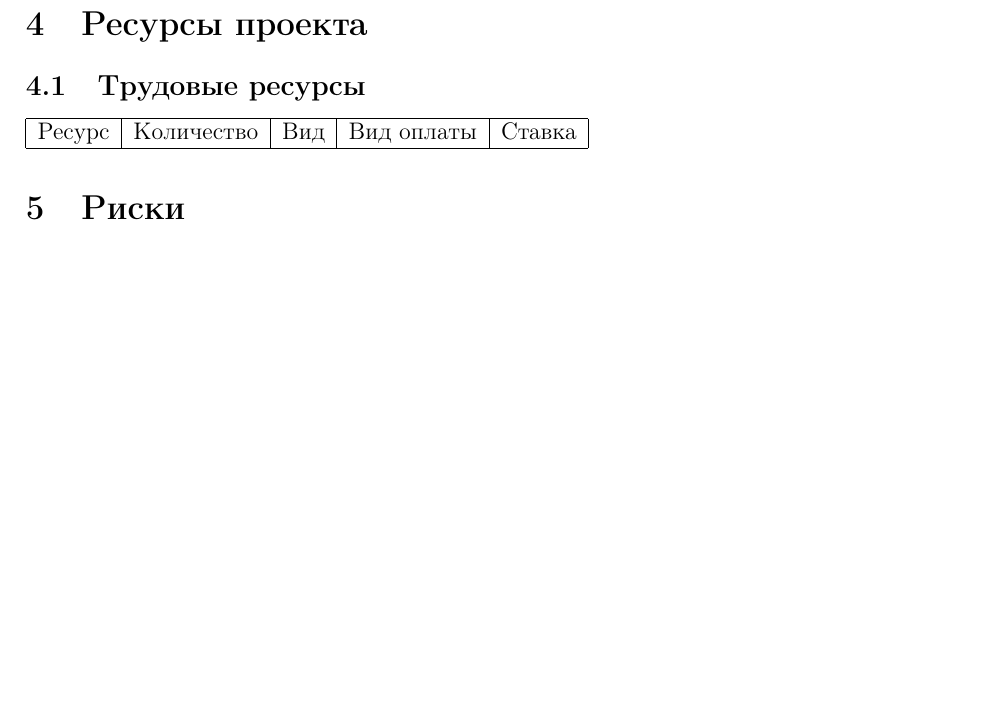
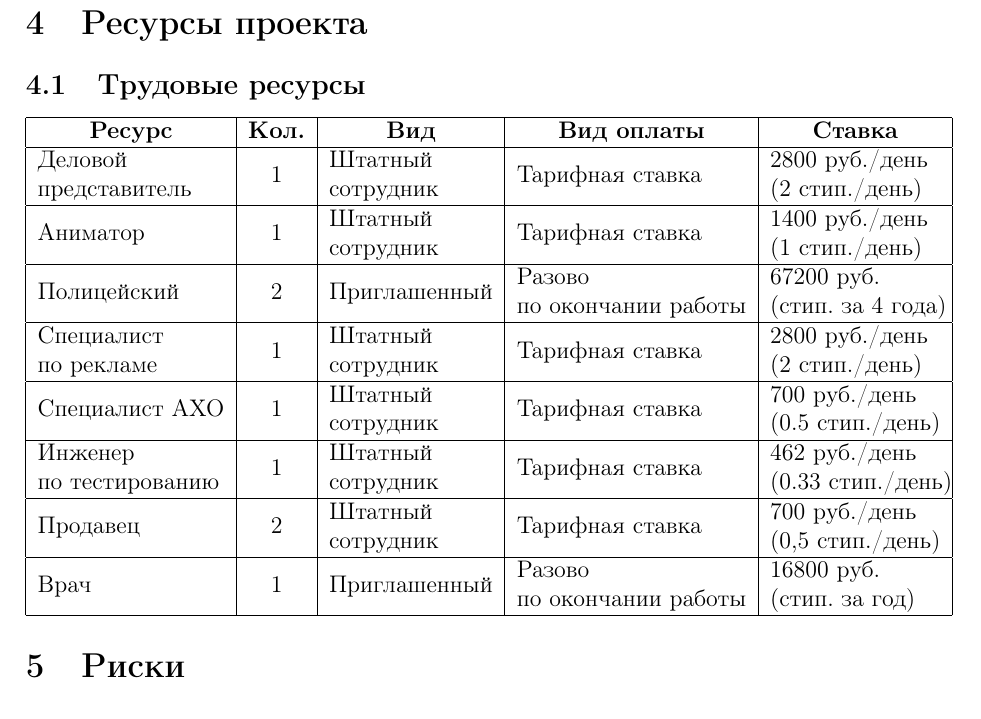
Before and after one commit to chistyakov/pm, a LaTeX document (charter.tex): part of page 4 of 4, cut so that both start at the same text, the shorter picture padded with empty space. Compiled offline with pdfLaTeX.

Commit message:
add resources

```diff
--- a/charter.tex
+++ b/charter.tex
@@ -7,6 +7,8 @@
 \usepackage{longtable}
 
 %\author{Семенников Кирилл, Чистяков Александр}
+\newcommand{\specialcell}[2][l]{%
+  \begin{tabular}[#1]{@{}l@{}}#2\end{tabular}}
 %\title{Устав проекта \\"Организация фестиваля Пива и Молока"}
 %----------------------------------------------------------------------------------------
 %   TITLE PAGE
@@ -102,9 +104,25 @@
 \end{center}
 \section{Ресурсы проекта}
 \subsection{Трудовые ресурсы}
-\begin{tabular}{|l|c|l|l|l|}
+\begin{tabular}{|l|c|l|l|p{3cm}|}
   \hline
-  Ресурс & Количество & Вид & Вид оплаты & Ставка \\
+  \multicolumn{1}{|c|}{\textbf{Ресурс}} & \multicolumn{1}{|c|}{\textbf{Кол.}} & \multicolumn{1}{|c|}{\textbf{Вид}} & \multicolumn{1}{|c|}{\textbf{Вид оплаты}} & \multicolumn{1}{|c|}{\textbf{Ставка}}\\
+  \hline
+  \specialcell{Деловой\\представитель} & 1 & \specialcell{Штатный\\сотрудник} & Тарифная ставка & \specialcell{2800 руб./день\\(2 стип./день)}\\
+  \hline
+  Аниматор & 1 & \specialcell{Штатный\\сотрудник} & Тарифная ставка & \specialcell{1400 руб./день\\(1 стип./день)}\\
+  \hline
+  Полицейский & 2 & Приглашенный & \specialcell{Разово\\по окончании работы} & \specialcell{67200 руб.\\(стип. за 4 года)}\\
+  \hline
+  \specialcell{Специалист\\по рекламе} & 1 & \specialcell{Штатный\\сотрудник} & Тарифная ставка & \specialcell{2800 руб./день\\(2 стип./день)}\\
+  \hline
+  Специалист АХО & 1 & \specialcell{Штатный\\сотрудник} & Тарифная ставка & \specialcell{700 руб./день\\(0.5 стип./день)}\\
+  \hline
+  \specialcell{Инженер\\по тестированию} & 1 & \specialcell{Штатный\\сотрудник} & Тарифная ставка & \specialcell{462 руб./день\\(0.33 стип./день)}\\
+  \hline
+  Продавец & 2 &  \specialcell{Штатный\\сотрудник} & Тарифная ставка & \specialcell{700 руб./день\\(0,5 стип./день)}\\
+  \hline
+  Врач & 1 & Приглашенный & \specialcell{Разово\\по окончании работы} & \specialcell{16800 руб.\\(стип. за год)}\\
   \hline
 \end{tabular}
 \section{Риски}
```
Also changed, not shown: charter.pdf.
